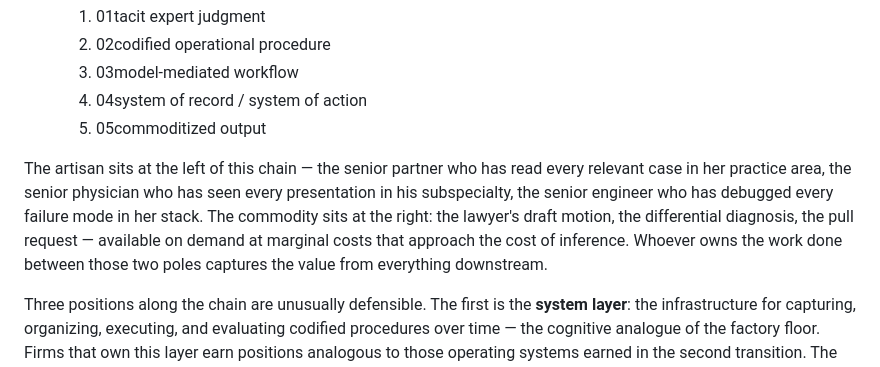
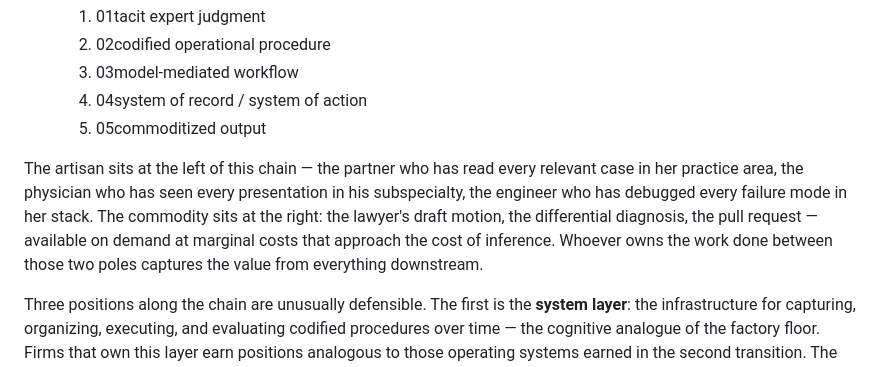
Before and after one commit to hoolio/julio-homepage, a Markdown page: enjoy/source.md, the part around the change. Rendered like a GitHub page.

Commit message:
/enjoy: drop three "senior" qualifiers in the artisan paragraph
Co-Authored-By: Claude Opus 4.7 (1M context) <noreply@anthropic.com>

```diff
--- a/enjoy/source.md
+++ b/enjoy/source.md
@@ -126,7 +126,7 @@ For our purposes, the arc, when applied to cognition, runs as follows:
   </ol>
 </figure>
 
-The artisan sits at the left of this chain — the senior partner who has read every relevant case in her practice area, the senior physician who has seen every presentation in his subspecialty, the senior engineer who has debugged every failure mode in her stack. The commodity sits at the right: the lawyer's draft motion, the differential diagnosis, the pull request — available on demand at marginal costs that approach the cost of inference. Whoever owns the work done between those two poles captures the value from everything downstream.
+The artisan sits at the left of this chain — the partner who has read every relevant case in her practice area, the physician who has seen every presentation in his subspecialty, the engineer who has debugged every failure mode in her stack. The commodity sits at the right: the lawyer's draft motion, the differential diagnosis, the pull request — available on demand at marginal costs that approach the cost of inference. Whoever owns the work done between those two poles captures the value from everything downstream.
 
 Three positions along the chain are unusually defensible. The first is the **system layer**: the infrastructure for capturing, organizing, executing, and evaluating codified procedures over time — the cognitive analogue of the factory floor. Firms that own this layer earn positions analogous to those operating systems earned in the second transition. The second is the **trust layer**: the apparatus of inspection that makes black-box cognition deployable in consequential, regulated settings — the most undersupplied complement in the current market. The third is the **vertical layer**: end-to-end products shaped around the specific institutional knowledge, regulatory authorization, and workflow specificity of a single domain. These three positions are not exhaustive, but they form the spine of the diagnostic developed in Part II.
 
```
